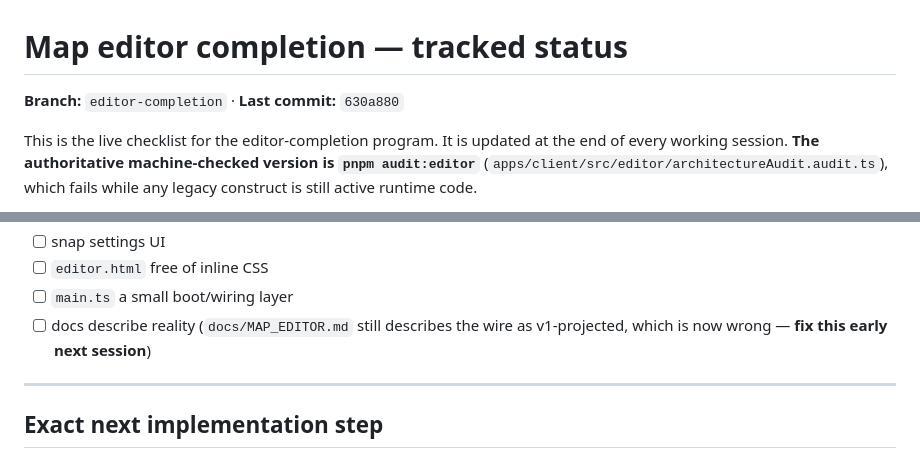
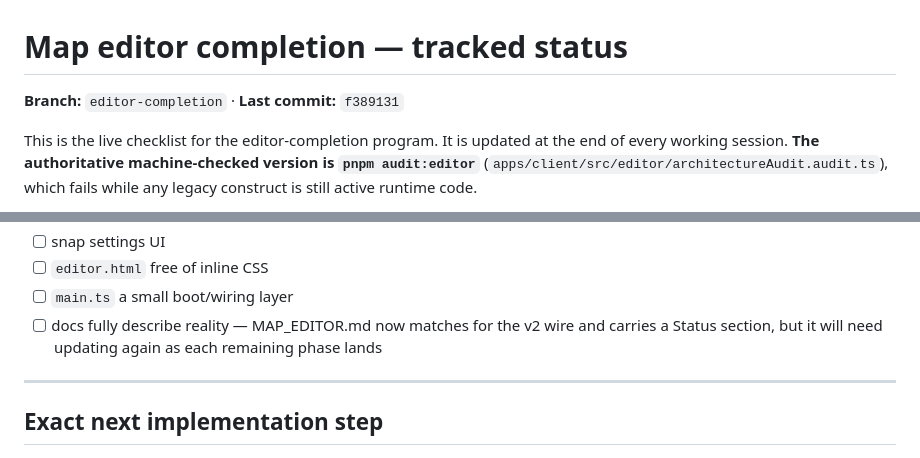
Before and after one commit to HoboStreamer/Hobo.Quest, a Markdown page: docs/EDITOR_COMPLETION_STATUS.md, 2 parts joined by grey strips. Rendered like a GitHub page.

Commit message:
Status doc: record its own commit and the docs correction
Co-Authored-By: Claude Opus 5 <noreply@anthropic.com>

```diff
--- a/docs/EDITOR_COMPLETION_STATUS.md
+++ b/docs/EDITOR_COMPLETION_STATUS.md
@@ -1,6 +1,6 @@
 # Map editor completion — tracked status
 
-**Branch:** `editor-completion` · **Last commit:** `630a880`
+**Branch:** `editor-completion` · **Last commit:** `f389131`
 
 This is the live checklist for the editor-completion program. It is updated at
 the end of every working session. **The authoritative machine-checked version
@@ -105,8 +105,9 @@ by deleting the exclude line in `vitest.config.ts`.
 - [ ] snap settings UI
 - [ ] `editor.html` free of inline CSS
 - [ ] `main.ts` a small boot/wiring layer
-- [ ] docs describe reality (`docs/MAP_EDITOR.md` still describes the wire as
-      v1-projected, which is now wrong — **fix this early next session**)
+- [ ] docs fully describe reality — MAP_EDITOR.md now matches for the v2 wire
+      and carries a Status section, but it will need updating again as each
+      remaining phase lands
 
 ---
 
```
